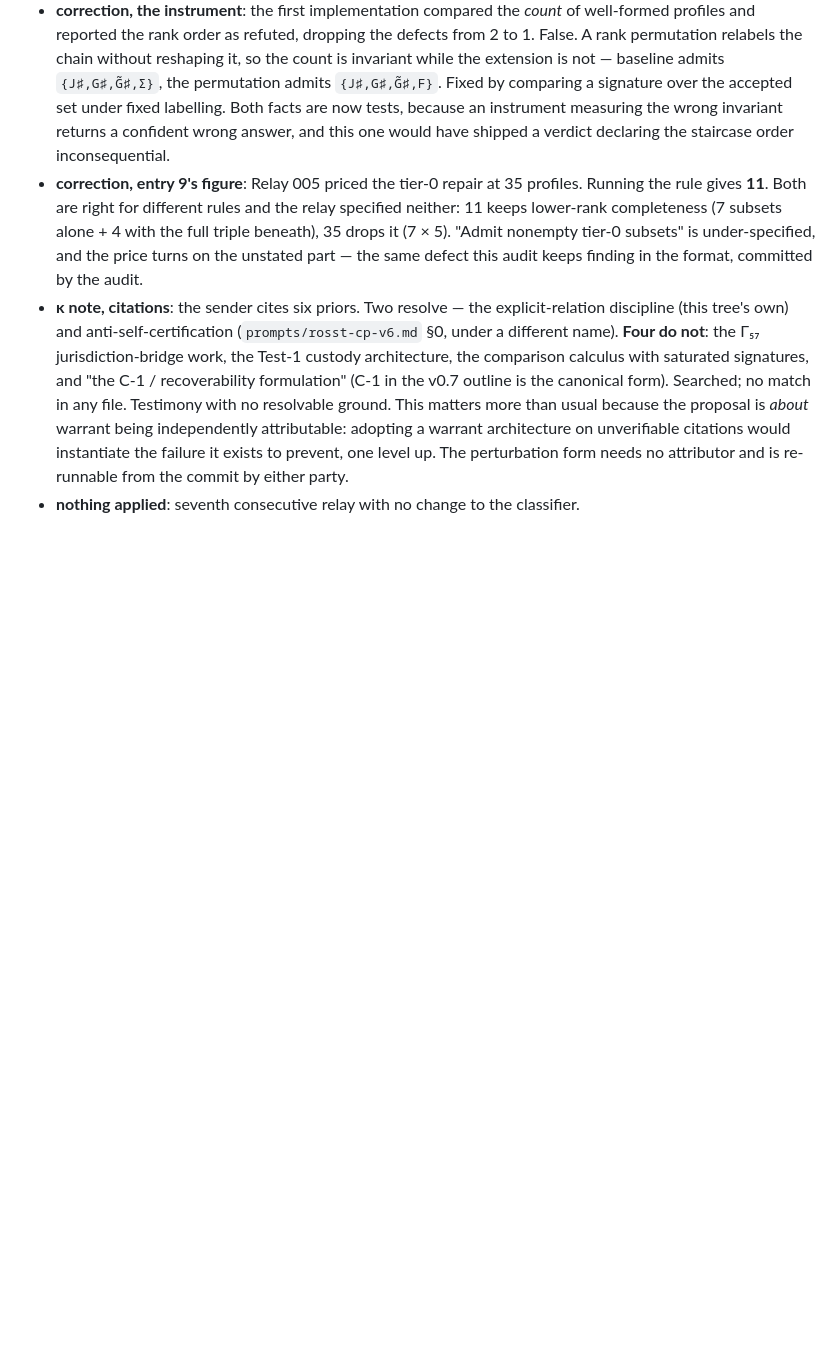
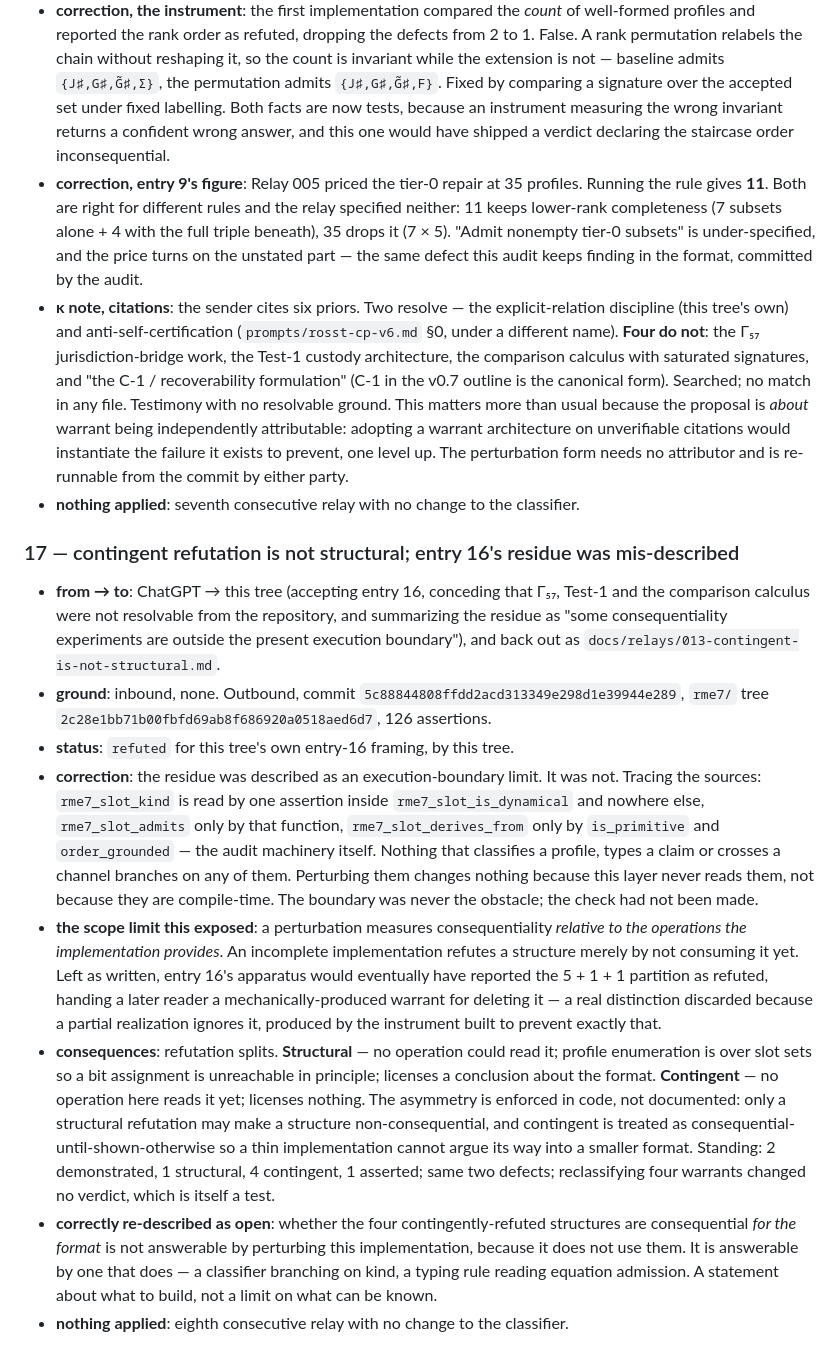
Before and after one commit to mrosst108-collab/moop, a Markdown page: docs/crossing.md, the part around the change. GitHub-like rendering; blank space fills up the shorter version.

```diff
--- a/docs/crossing.md
+++ b/docs/crossing.md
@@ -261,3 +261,14 @@ mechanism, zero code.
 - **correction, entry 9's figure**: Relay 005 priced the tier-0 repair at 35 profiles. Running the rule gives **11**. Both are right for different rules and the relay specified neither: 11 keeps lower-rank completeness (7 subsets alone + 4 with the full triple beneath), 35 drops it (7 × 5). "Admit nonempty tier-0 subsets" is under-specified, and the price turns on the unstated part — the same defect this audit keeps finding in the format, committed by the audit.
 - **κ note, citations**: the sender cites six priors. Two resolve — the explicit-relation discipline (this tree's own) and anti-self-certification (`prompts/rosst-cp-v6.md` §0, under a different name). **Four do not**: the Γ₅₇ jurisdiction-bridge work, the Test-1 custody architecture, the comparison calculus with saturated signatures, and "the C-1 / recoverability formulation" (C-1 in the v0.7 outline is the canonical form). Searched; no match in any file. Testimony with no resolvable ground. This matters more than usual because the proposal is *about* warrant being independently attributable: adopting a warrant architecture on unverifiable citations would instantiate the failure it exists to prevent, one level up. The perturbation form needs no attributor and is re-runnable from the commit by either party.
 - **nothing applied**: seventh consecutive relay with no change to the classifier.
+
+### 17 — contingent refutation is not structural; entry 16's residue was mis-described
+
+- **from → to**: ChatGPT → this tree (accepting entry 16, conceding that Γ₅₇, Test-1 and the comparison calculus were not resolvable from the repository, and summarizing the residue as "some consequentiality experiments are outside the present execution boundary"), and back out as `docs/relays/013-contingent-is-not-structural.md`.
+- **ground**: inbound, none. Outbound, commit `5c88844808ffdd2acd313349e298d1e39944e289`, `rme7/` tree `2c28e1bb71b00fbfd69ab8f686920a0518aed6d7`, 126 assertions.
+- **status**: `refuted` for this tree's own entry-16 framing, by this tree.
+- **correction**: the residue was described as an execution-boundary limit. It was not. Tracing the sources: `rme7_slot_kind` is read by one assertion inside `rme7_slot_is_dynamical` and nowhere else, `rme7_slot_admits` only by that function, `rme7_slot_derives_from` only by `is_primitive` and `order_grounded` — the audit machinery itself. Nothing that classifies a profile, types a claim or crosses a channel branches on any of them. Perturbing them changes nothing because this layer never reads them, not because they are compile-time. The boundary was never the obstacle; the check had not been made.
+- **the scope limit this exposed**: a perturbation measures consequentiality *relative to the operations the implementation provides*. An incomplete implementation refutes a structure merely by not consuming it yet. Left as written, entry 16's apparatus would eventually have reported the 5 + 1 + 1 partition as refuted, handing a later reader a mechanically-produced warrant for deleting it — a real distinction discarded because a partial realization ignores it, produced by the instrument built to prevent exactly that.
+- **consequences**: refutation splits. **Structural** — no operation could read it; profile enumeration is over slot sets so a bit assignment is unreachable in principle; licenses a conclusion about the format. **Contingent** — no operation here reads it yet; licenses nothing. The asymmetry is enforced in code, not documented: only a structural refutation may make a structure non-consequential, and contingent is treated as consequential-until-shown-otherwise so a thin implementation cannot argue its way into a smaller format. Standing: 2 demonstrated, 1 structural, 4 contingent, 1 asserted; same two defects; reclassifying four warrants changed no verdict, which is itself a test.
+- **correctly re-described as open**: whether the four contingently-refuted structures are consequential *for the format* is not answerable by perturbing this implementation, because it does not use them. It is answerable by one that does — a classifier branching on kind, a typing rule reading equation admission. A statement about what to build, not a limit on what can be known.
+- **nothing applied**: eighth consecutive relay with no change to the classifier.
```
Also changed, not shown: docs/relays/013-contingent-is-not-structural.md (added, +145 -0 lines).
